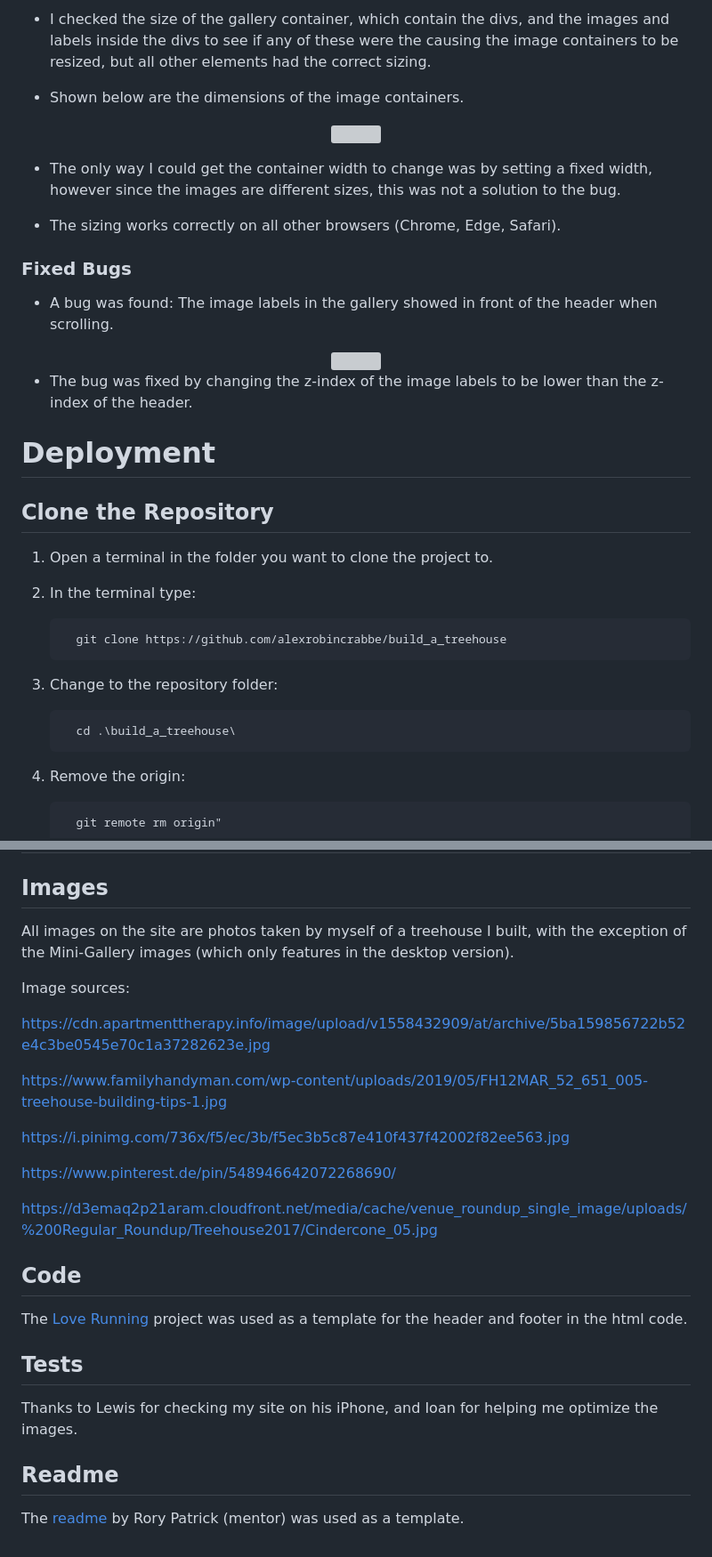
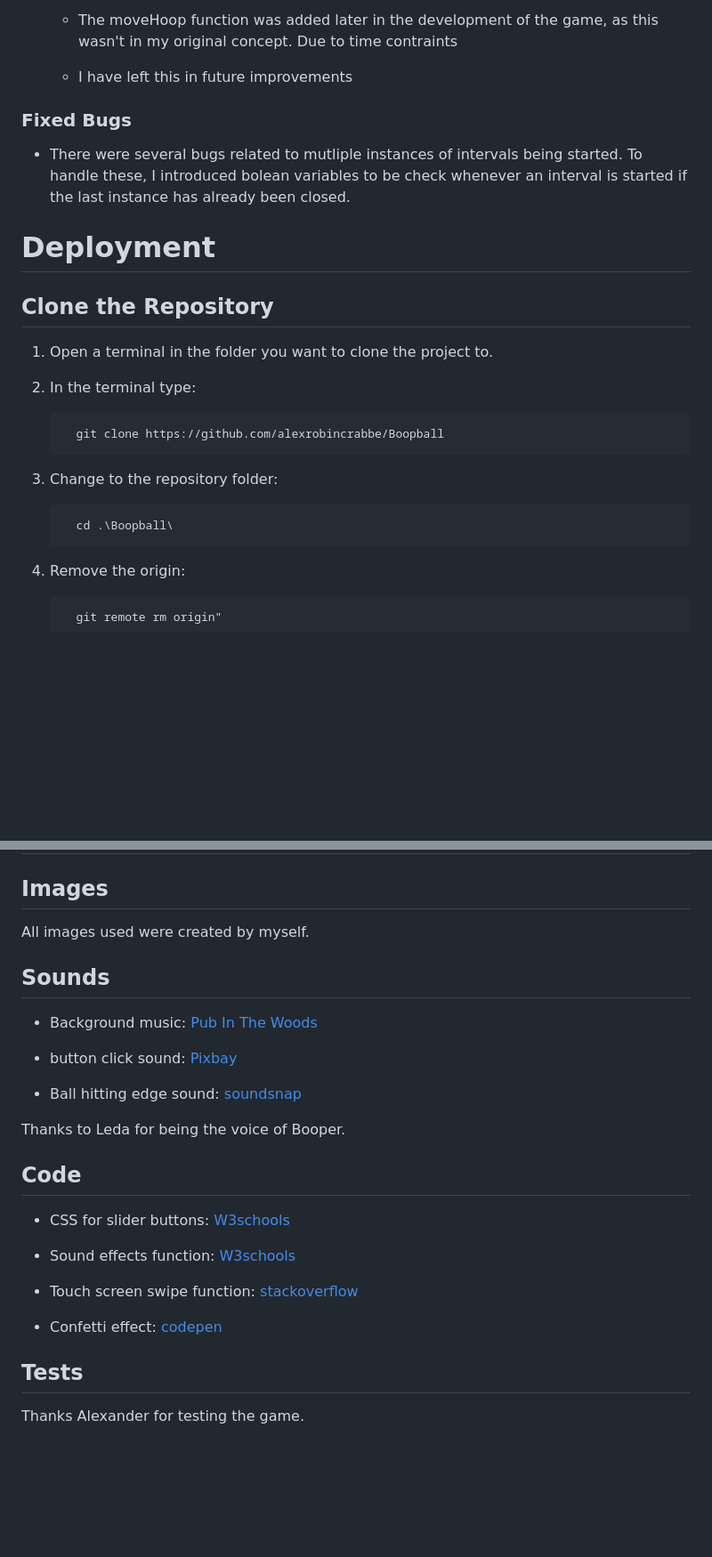
Before and after one commit to alexrobincrabbe/Boopball, a Markdown page: README.md, 2 parts joined by grey strips. Shown: that part at 89% size. Rendered like a GitHub page; blank space fills up the shorter version; grey boxes are pictures that could not be loaded.

````diff
--- a/README.md
+++ b/README.md
@@ -403,25 +381,13 @@ gallery images.
 
- - I checked the size of the gallery container, which contain the divs, and the images and labels inside the divs to see if any of these were the causing the image containers to be resized, but all other elements had the correct sizing.
+- The moveHoop function was added later in the development of the game, as this wasn't in my original concept. Due to time contraints
 
-- Shown below are the dimensions of the image containers.
-
-<div align="center">
-    <img src="assets/readme_images/testing/container-size.png">
-</div>
-
-- The only way I could get the container width to change was by setting a fixed width, however since the images are different sizes, this was not a solution to the bug.
-
-- The sizing works correctly on all other browsers (Chrome, Edge, Safari).
+- I have left this in future improvements
+</li>
+</ul>
 
 ### Fixed Bugs
 
-- A bug was found: The image labels in the gallery showed in front of the header when scrolling.
-
-<div align="center">
-    <img src="assets/readme_images/bug.png">
-</div>
-
-- The bug was fixed by changing the z-index of the image labels to be lower than the z-index of the header.
+- There were several bugs related to mutliple instances of intervals being started. To handle these, I introduced bolean variables to be check whenever an interval is started if the last instance has already been closed.
 
 # Deployment
 
@@ -432,13 +398,13 @@ gallery images.
 2. In the terminal type:
 
     ```
-      git clone https://github.com/alexrobincrabbe/build_a_treehouse
+      git clone https://github.com/alexrobincrabbe/Boopball
     ```
 
 3. Change to the repository folder:
 
     ```
-      cd .\build_a_treehouse\
+      cd .\Boopball\
     ```
 
 6. Remove the origin:
@@ -481,28 +447,28 @@ gallery images.
 
 ## Images
 
-All images on the site are photos taken by myself of a treehouse I built, with the exception of the Mini-Gallery images (which only features in the desktop version).
+All images used were created by myself.
 
-Image sources:
+## Sounds
 
-https://cdn.apartmenttherapy.info/image/upload/v1558432909/at/archive/5ba159856722b52e4c3be0545e70c1a37282623e.jpg
+- Background music: [Pub In The Woods](https://onemansymphony.bandcamp.com/album/a-new-days-hurry-free)
 
-https://www.familyhandyman.com/wp-content/uploads/2019/05/FH12MAR_52_651_005-treehouse-building-tips-1.jpg
+- button click sound: [Pixbay](https://pixabay.com/sound-effects/blip-131856/)
 
-https://i.pinimg.com/736x/f5/ec/3b/f5ec3b5c87e410f437f42002f82ee563.jpg
+- Ball hitting edge sound: [soundsnap](https://www.soundsnap.com/drop_cushion_hardsurface_light_02)
 
-https://www.pinterest.de/pin/548946642072268690/
-
-https://d3emaq2p21aram.cloudfront.net/media/cache/venue_roundup_single_image/uploads/%200Regular_Roundup/Treehouse2017/Cindercone_05.jpg
+Thanks to Leda for being the voice of Booper.
 
 ## Code
 
-The [Love Running](https://github.com/Code-Institute-Solutions/love-running-v3) project was used as a template for the header and footer in the html code.
+- CSS for slider buttons: [W3schools](https://www.w3schools.com/howto/howto_css_switch.asp)
+
+- Sound effects function: [W3schools](https://www.w3schools.com/graphics/game_sound.asp)
+
+- Touch screen swipe function: [stackoverflow](https://stackoverflow.com/questions/2264072/detect-a-finger-swipe-through-javascript-on-the-iphone-and-android)
+
+- Confetti effect: [codepen](https://codepen.io/bananascript/pen/EyZeWm)
 
 ## Tests
 
-Thanks to Lewis for checking my site on his iPhone, and Ioan for helping me optimize the images.
-
-## Readme
-
-The [readme](https://github.com/Ri-Dearg/horizon-photo/blob/master/README.md?plain=1) by Rory Patrick (mentor) was used as a template.
+Thanks Alexander for testing the game.
````
Also changed, not shown: other parts of README.md (+25 -47 lines), assets/readme_images/jshint.png (added), assets/readme_images/lighthouse_desktop.png (added), assets/readme_images/lighthouse_mobile.png (added).
